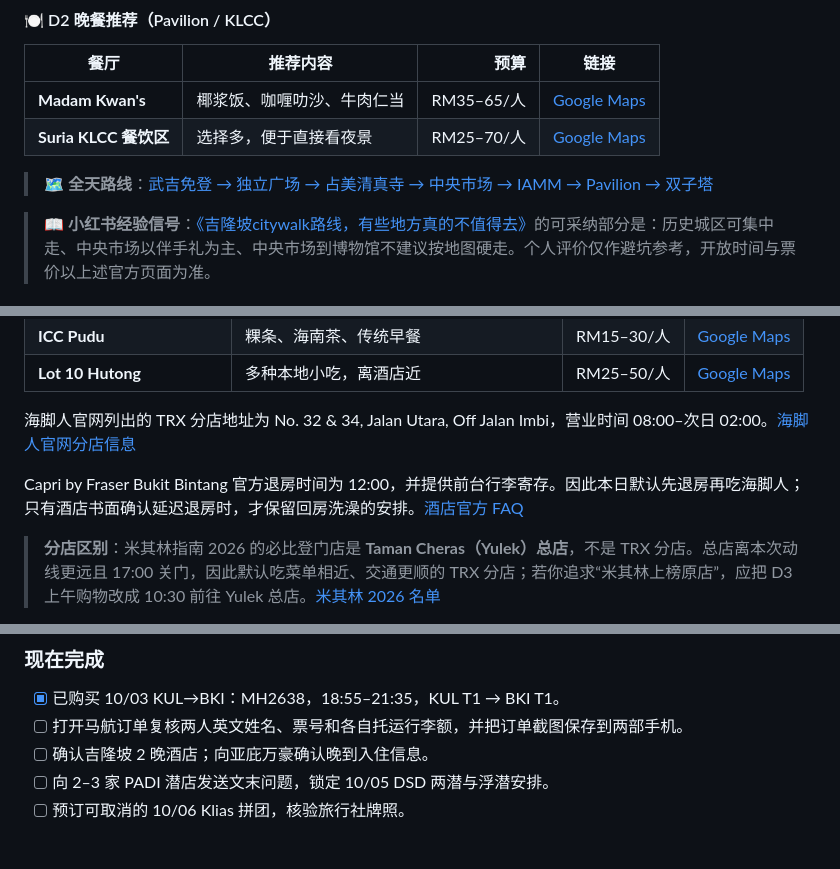
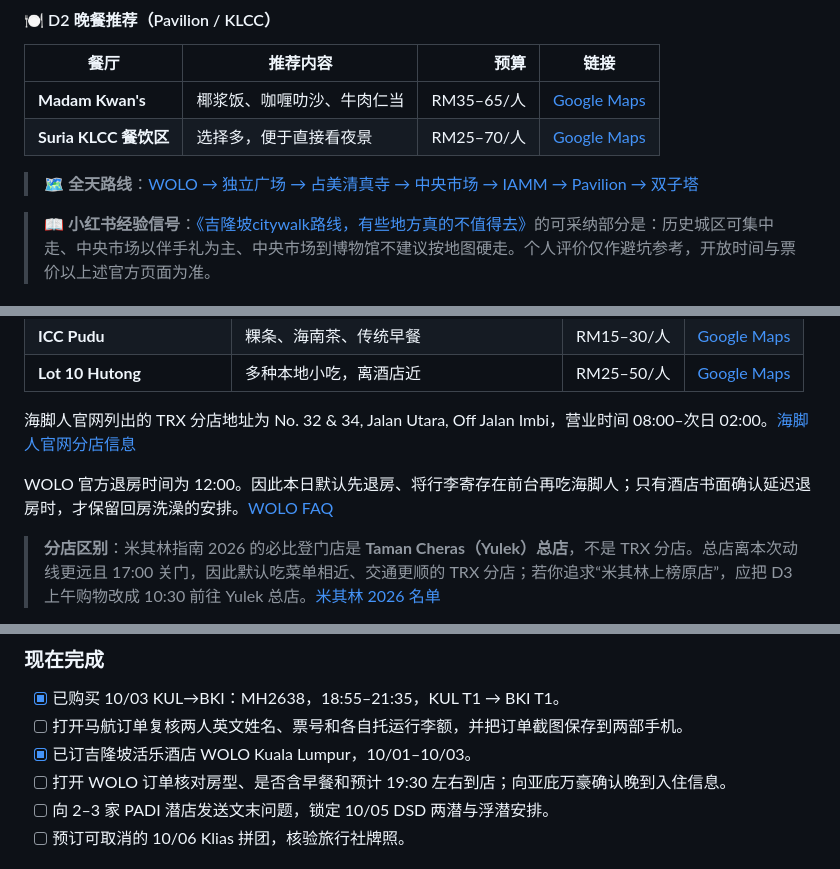
Before and after one commit to Ryanuppp/On-The-Road, a Markdown page: plans/Malaysia2026.md, 3 parts joined by grey strips. GitHub-like rendering.

```diff
--- a/plans/Malaysia2026.md
+++ b/plans/Malaysia2026.md
@@ -237,7 +235,7 @@ KLIA Ekspres 每 20 分钟一班，KL Sentral 至 T1 为 28 分钟，T1 至 T2
 | **Madam Kwan's** | 椰浆饭、咖喱叻沙、牛肉仁当 | RM35–65/人 | [Google Maps](https://www.google.com/maps/search/?api=1&query=Madam+Kwan%27s+Pavilion+Kuala+Lumpur) |
 | **Suria KLCC 餐饮区** | 选择多，便于直接看夜景 | RM25–70/人 | [Google Maps](https://www.google.com/maps/search/?api=1&query=Suria+KLCC) |
 
-> 🗺️ **全天路线**：[武吉免登 → 独立广场 → 占美清真寺 → 中央市场 → IAMM → Pavilion → 双子塔](https://www.google.com/maps/dir/Capri+by+Fraser+Bukit+Bintang/Dataran+Merdeka/Masjid+Jamek/Central+Market+Kuala+Lumpur/Islamic+Arts+Museum+Malaysia/Pavilion+Kuala+Lumpur/Petronas+Twin+Towers/)
+> 🗺️ **全天路线**：[WOLO → 独立广场 → 占美清真寺 → 中央市场 → IAMM → Pavilion → 双子塔](https://www.google.com/maps/dir/WOLO+Kuala+Lumpur/Dataran+Merdeka/Masjid+Jamek/Central+Market+Kuala+Lumpur/Islamic+Arts+Museum+Malaysia/Pavilion+Kuala+Lumpur/Petronas+Twin+Towers/)
 
 > 📖 **小红书经验信号**：[《吉隆坡citywalk路线，有些地方真的不值得去》](https://www.xiaohongshu.com/explore/69e6dc10000000001f00795a)的可采纳部分是：历史城区可集中走、中央市场以伴手礼为主、中央市场到博物馆不建议按地图硬走。个人评价仅作避坑参考，开放时间与票价以上述官方页面为准。
 
@@ -274,7 +272,7 @@ KLIA Ekspres 每 20 分钟一班，KL Sentral 至 T1 为 28 分钟，T1 至 T2
 
 海脚人官网列出的 TRX 分店地址为 No. 32 & 34, Jalan Utara, Off Jalan Imbi，营业时间 08:00–次日 02:00。[海脚人官网分店信息](https://www.haikahlang.com/contact-us/)
 
-Capri by Fraser Bukit Bintang 官方退房时间为 12:00，并提供前台行李寄存。因此本日默认先退房再吃海脚人；只有酒店书面确认延迟退房时，才保留回房洗澡的安排。[酒店官方 FAQ](https://www.frasershospitality.com/en/malaysia/kualalumpur/capri-by-fraser-bukit-bintang/faq/)
+WOLO 官方退房时间为 12:00。因此本日默认先退房、将行李寄存在前台再吃海脚人；只有酒店书面确认延迟退房时，才保留回房洗澡的安排。[WOLO FAQ](https://wolohotel.com.my/frequently-asked-questions/)
 
 > **分店区别**：米其林指南 2026 的必比登门店是 **Taman Cheras（Yulek）总店**，不是 TRX 分店。总店离本次动线更远且 17:00 关门，因此默认吃菜单相近、交通更顺的 TRX 分店；若你追求“米其林上榜原店”，应把 D3 上午购物改成 10:30 前往 Yulek 总店。[米其林 2026 名单](https://www.michelin.com/en/publications/products-and-services/the-michelin-guide-kuala-lumpur-penang-2026)
 
@@ -572,7 +570,8 @@ DAN 建议：单次免减压潜水后至少 12 小时再飞；一天内多潜或
 
 - [x] 已购买 10/03 KUL→BKI：MH2638，18:55–21:35，KUL T1 → BKI T1。
 - [ ] 打开马航订单复核两人英文姓名、票号和各自托运行李额，并把订单截图保存到两部手机。
-- [ ] 确认吉隆坡 2 晚酒店；向亚庇万豪确认晚到入住信息。
+- [x] 已订吉隆坡活乐酒店 WOLO Kuala Lumpur，10/01–10/03。
+- [ ] 打开 WOLO 订单核对房型、是否含早餐和预计 19:30 左右到店；向亚庇万豪确认晚到入住信息。
 - [ ] 向 2–3 家 PADI 潜店发送文末问题，锁定 10/05 DSD 两潜与浮潜安排。
 - [ ] 预订可取消的 10/06 Klias 拼团，核验旅行社牌照。
 
```
Also changed, not shown: other parts of plans/Malaysia2026.md (+13 -15 lines).
